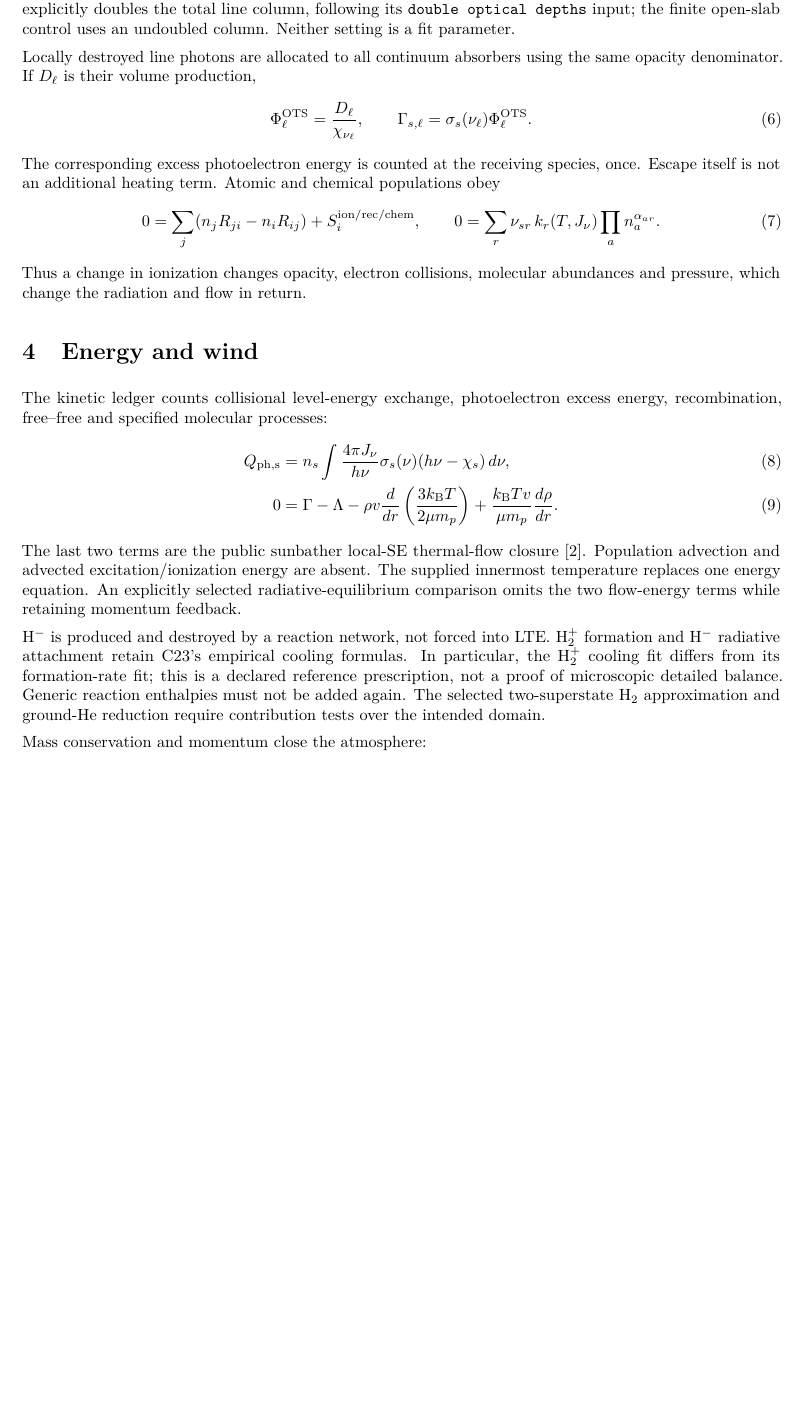
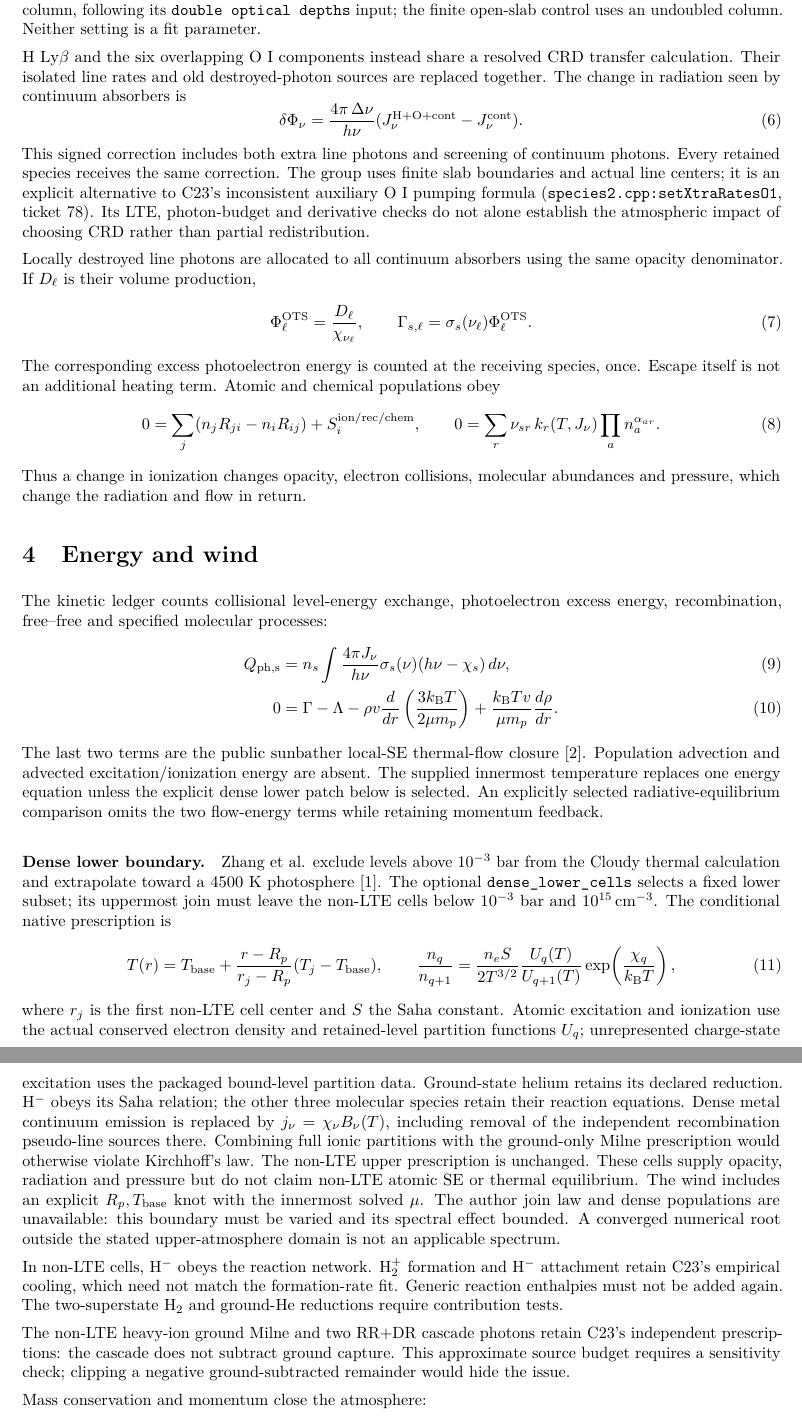
Before and after one commit to HajimeKawahara/exojax-escape, a LaTeX document (doc/solar_atmosphere.tex): part of page 2 of 3 before the commit and two parts of pages 2 and 3 of 3 after it, the two joined at a grey line, cut so that both start at the same text, the shorter picture padded with empty space. Compiled offline with pdfLaTeX.

Commit message:
Document the solar lower boundary and line closure limits

```diff
--- a/doc/solar_atmosphere.tex
+++ b/doc/solar_atmosphere.tex
@@ -84,4 +87,3 @@ The specialized H Ly$\alpha$ and metal prescriptions are documented in
 \path{escape_probability.tex} and the source. Direct stellar pumping is
 evaluated at each actual line center: interpolating a coarse continuum grid
 can miss a narrow stellar absorption trough. Diffuse spectra may be
-interpolated separately. The solar reference explicitly doubles the total
@@ -88,5 +93,23 @@ interpolated separately. The solar reference explicitly doubles the total
+public-sunbather-style comparison, not a moving-medium line-transfer claim.
+The solar reference explicitly doubles the total
 line column, following its \texttt{double optical depths} input; the finite
 open-slab control uses an undoubled column. Neither setting is a fit parameter.
+
+H Ly$\beta$ and the six overlapping O I components instead share a resolved
+CRD transfer calculation. Their isolated line rates and old destroyed-photon
+sources are replaced together. The change in radiation seen by continuum
+absorbers is
+\begin{equation}
+ \delta\Phi_\nu=\frac{4\pi\,\Delta\nu}{h\nu}
+ (J_\nu^{\rm H+O+cont}-J_\nu^{\rm cont}).\label{eq:overlap}
+\end{equation}
+This signed correction includes both extra line photons and screening of
+continuum photons. Every retained species receives the same correction.
+The group uses finite slab boundaries and actual line centers; it is an
+explicit alternative to C23's inconsistent auxiliary O I pumping formula
+(\path{species2.cpp:setXtraRatesO1}, ticket 78).
+Its LTE, photon-budget and derivative checks do not alone establish
+the atmospheric impact of choosing CRD rather than partial redistribution.
 
 Locally destroyed line photons are allocated to all continuum absorbers
 using the same opacity denominator. If $D_\ell$ is their volume production,
@@ -119,16 +142,48 @@ excess energy, recombination, free--free and specified molecular processes:
 The last two terms are the public sunbather local-SE thermal-flow closure
 \cite{sunbather}. Population advection and advected excitation/ionization
 energy are absent. The supplied innermost temperature replaces one energy
-equation. An explicitly selected radiative-equilibrium comparison omits the
+equation unless the explicit dense lower patch below is selected.
+An explicitly selected radiative-equilibrium comparison omits the
 two flow-energy terms while retaining momentum feedback.
 
-H$^-$ is produced and destroyed by a reaction network, not forced into LTE.
-H$_2^+$ formation and H$^-$ radiative attachment retain C23's empirical
-cooling formulas. In particular, the H$_2^+$ cooling fit differs from its
-formation-rate fit; this is a declared reference prescription, not a proof
-of microscopic detailed balance. Generic reaction enthalpies must not be
-added again. The selected two-superstate H$_2$ approximation and ground-He
-reduction require contribution tests over the intended domain.
+\paragraph{Dense lower boundary.}
+Zhang et al. exclude levels above $10^{-3}$ bar from the Cloudy thermal
+calculation and extrapolate toward a 4500 K photosphere~\cite{zhang}.
+The optional \texttt{dense\_lower\_cells} selects a fixed lower subset;
+its uppermost join must leave the non-LTE cells below $10^{-3}$ bar and
+$10^{15}\,\mathrm{cm}^{-3}$. The conditional native prescription is
+\begin{equation}
+ T(r)=T_{\rm base}+\frac{r-R_p}{r_j-R_p}(T_j-T_{\rm base}),\qquad
+ \frac{n_q}{n_{q+1}}=\frac{n_e S}{2T^{3/2}}
+       \frac{U_q(T)}{U_{q+1}(T)}\exp\!\left(\frac{\chi_q}{\kb T}\right),
+ \label{eq:lower}
+\end{equation}
+where $r_j$ is the first non-LTE cell center and $S$ the Saha constant.
+Atomic excitation and ionization use the actual conserved electron density
+and retained-level partition functions $U_q$; unrepresented charge-state
+excitation uses the packaged bound-level partition data. Ground-state helium
+retains its declared reduction. H$^-$ obeys its Saha relation; the other
+three molecular species retain their reaction equations. Dense metal
+continuum emission is replaced by $j_\nu=\chi_\nu B_\nu(T)$, including removal
+of the independent recombination pseudo-line sources there. Combining full
+ionic partitions with the ground-only Milne prescription would otherwise
+violate Kirchhoff's law. The non-LTE upper prescription is unchanged.
+These cells supply opacity, radiation and pressure but do not claim
+non-LTE atomic SE or thermal equilibrium. The wind includes an explicit
+$R_p,T_{\rm base}$ knot with the innermost solved $\mu$.
+The author join law and dense populations are unavailable: this boundary
+must be varied and its spectral effect bounded. A converged numerical root
+outside the stated upper-atmosphere domain is not an applicable spectrum.
+
+In non-LTE cells, H$^-$ obeys the reaction network. H$_2^+$ formation and
+H$^-$ attachment retain C23's empirical cooling, which need not match the
+formation-rate fit. Generic reaction enthalpies must not be added again.
+The two-superstate H$_2$ and ground-He reductions require contribution tests.
+
+The non-LTE heavy-ion ground Milne and two RR+DR cascade photons retain
+C23's independent prescriptions: the cascade does not subtract ground
+capture. This approximate source budget requires a sensitivity check;
+clipping a negative ground-subtracted remainder would hide the issue.
 
 Mass conservation and momentum close the atmosphere:
 \begin{equation}
```
Also changed, not shown: doc/escape_probability.tex (+14 -0 lines), doc/escape_probability.pdf, doc/solar_atmosphere.pdf, doc/solar_atmosphere.tex (27 more changed lines).
